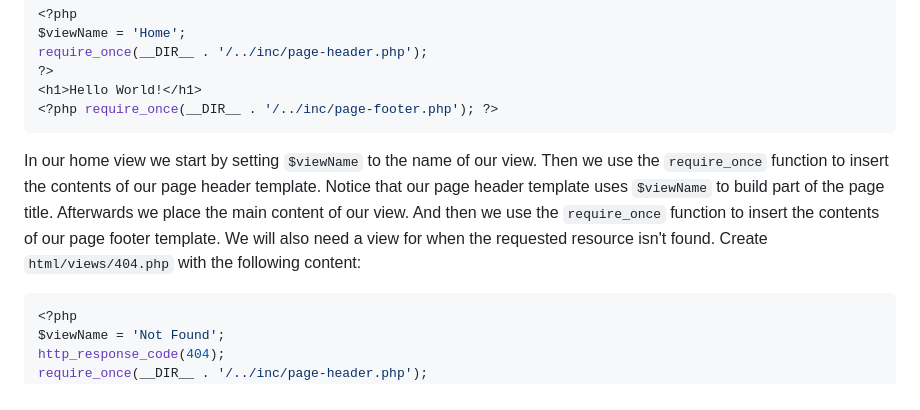
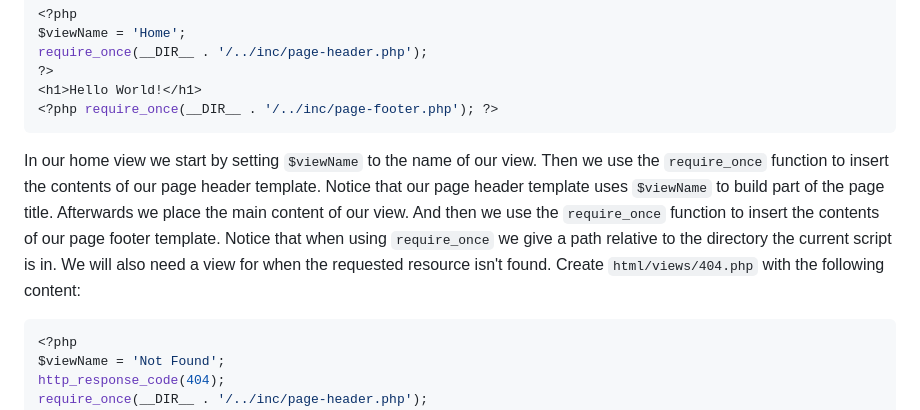
Before and after one commit to DylanCheetah/php-simple-todo, a Markdown page: lessons/02-project_setup.md, the part around the change. GitHub-like rendering.

Commit message:
Add detail about relative include paths to  lesson 2 tutorial text.

````diff
--- a/lessons/02-project_setup.md
+++ b/lessons/02-project_setup.md
@@ -64,7 +64,7 @@ require_once(__DIR__ . '/../inc/page-header.php');
 <?php require_once(__DIR__ . '/../inc/page-footer.php'); ?>
 ```
 
-In our home view we start by setting `$viewName` to the name of our view. Then we use the `require_once` function to insert the contents of our page header template. Notice that our page header template uses `$viewName` to build part of the page title. Afterwards we place the main content of our view. And then we use the `require_once` function to insert the contents of our page footer template. We will also need a view for when the requested resource isn't found. Create `html/views/404.php` with the following content:
+In our home view we start by setting `$viewName` to the name of our view. Then we use the `require_once` function to insert the contents of our page header template. Notice that our page header template uses `$viewName` to build part of the page title. Afterwards we place the main content of our view. And then we use the `require_once` function to insert the contents of our page footer template. Notice that when using `require_once` we give a path relative to the directory the current script is in. We will also need a view for when the requested resource isn't found. Create `html/views/404.php` with the following content:
 ```php
 <?php
 $viewName = 'Not Found';
````
